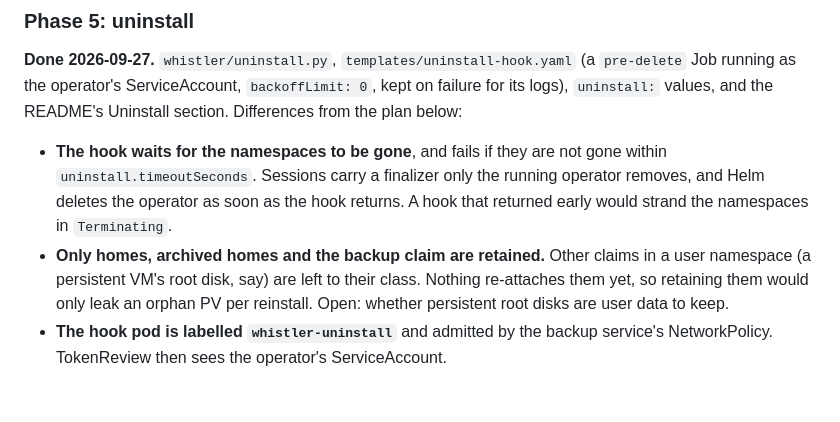
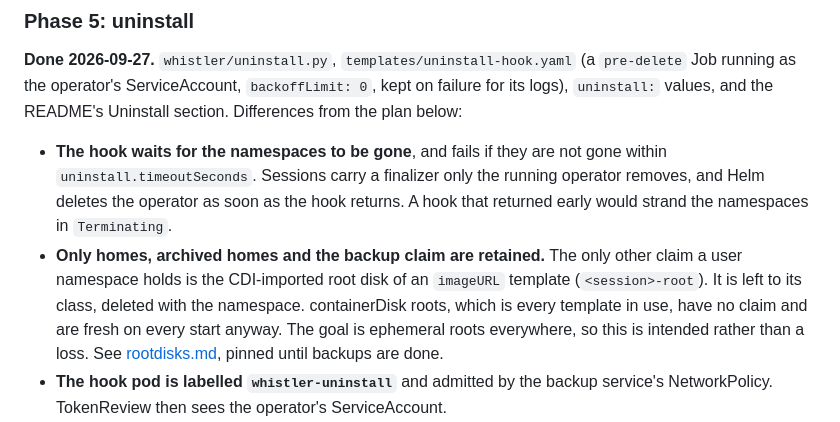
Before and after one commit to marma/whistler, a Markdown page: design/backup.md, the part around the change. GitHub-like rendering; blank space fills up the shorter version.

```diff
--- a/design/backup.md
+++ b/design/backup.md
@@ -587,11 +587,13 @@ Uninstall section. Differences from the plan below:
   the running operator removes, and Helm deletes the operator as soon as the
   hook returns. A hook that returned early would strand the namespaces in
   `Terminating`.
-- **Only homes, archived homes and the backup claim are retained.** Other
-  claims in a user namespace (a persistent VM's root disk, say) are left to
-  their class. Nothing re-attaches them yet, so retaining them would only
-  leak an orphan PV per reinstall. Open: whether persistent root disks are
-  user data to keep.
+- **Only homes, archived homes and the backup claim are retained.** The
+  only other claim a user namespace holds is the CDI-imported root disk of an
+  `imageURL` template (`<session>-root`). It is left to its class, deleted
+  with the namespace. containerDisk roots, which is every template in use,
+  have no claim and are fresh on every start anyway. The goal is ephemeral
+  roots everywhere, so this is intended rather than a loss. See
+  [rootdisks.md](rootdisks.md), pinned until backups are done.
 - **The hook pod is labelled `whistler-uninstall`** and admitted by the
   backup service's NetworkPolicy. TokenReview then sees the operator's
   ServiceAccount.
```
Also changed, not shown: design/rootdisks.md (added, +173 -0 lines).
